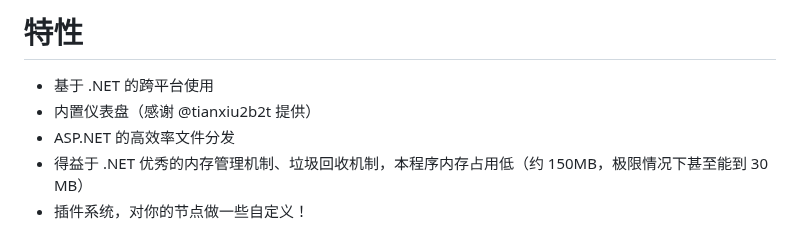
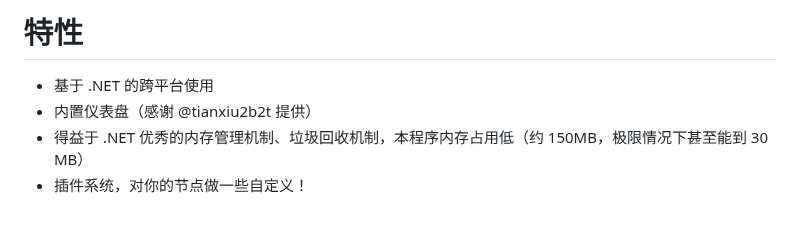
Before and after one commit to SaltWood-Studio/CSharp-OpenBMCLAPI, a Markdown page: README.MD, the part around the change. GitHub-like rendering.

Commit message:
docs: 移除了 ASP.NET 杂鱼

```diff
--- a/README.MD
+++ b/README.MD
@@ -28,7 +28,6 @@
 
 - 基于 .NET 的跨平台使用
 - 内置仪表盘（感谢 @tianxiu2b2t 提供）
-- ASP.NET 的高效率文件分发
 - 得益于 .NET 优秀的内存管理机制、垃圾回收机制，本程序内存占用低（约 150MB，极限情况下甚至能到 30 MB）
 - 插件系统，对你的节点做一些自定义！
 
```
